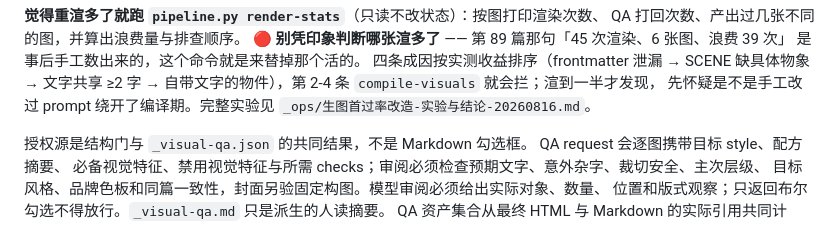
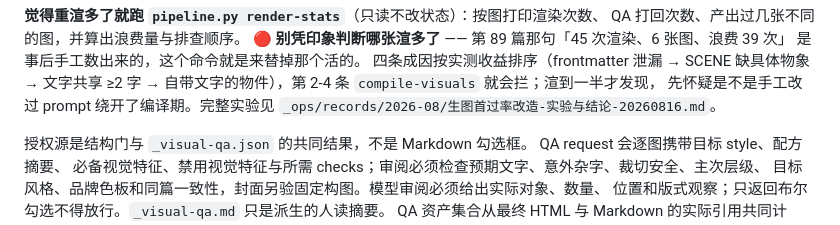
Before and after one commit to sanshengai/sansheng-write, a Markdown page: references/release-runtime.md, the part around the change. Rendered like a GitHub page.

Commit message:
docs: 生图首过率实验记录路径随 Cowork _ops/records 归档改口
Co-Authored-By: Claude Opus 5 (1M context) <noreply@anthropic.com>
Claude-Session: https://claude.ai/code/session_01BKKKV79gHKGAGVQbBAv7Br

```diff
--- a/references/release-runtime.md
+++ b/references/release-runtime.md
@@ -129,7 +129,7 @@ QA 打回次数、产出过几张不同的图，并算出浪费量与排查顺
 四条成因按实测收益排序（frontmatter 泄漏 → SCENE 缺具体物象 → 文字共享 ≥2 字 →
 自带文字的物件），第 2-4 条 `compile-visuals` 就会拦；渲到一半才发现，
 先怀疑是不是手工改过 prompt 绕开了编译期。完整实验见
-`_ops/生图首过率改造-实验与结论-20260816.md`。
+`_ops/records/2026-08/生图首过率改造-实验与结论-20260816.md`。
 
 授权源是结构门与 `_visual-qa.json` 的共同结果，不是 Markdown 勾选框。
 QA request 会逐图携带目标 style、配方摘要、
```
